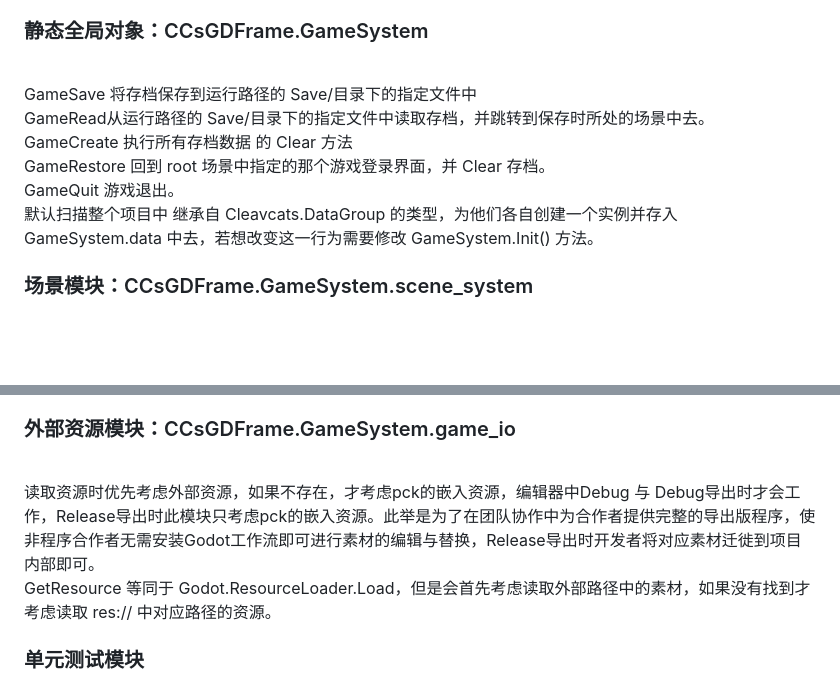
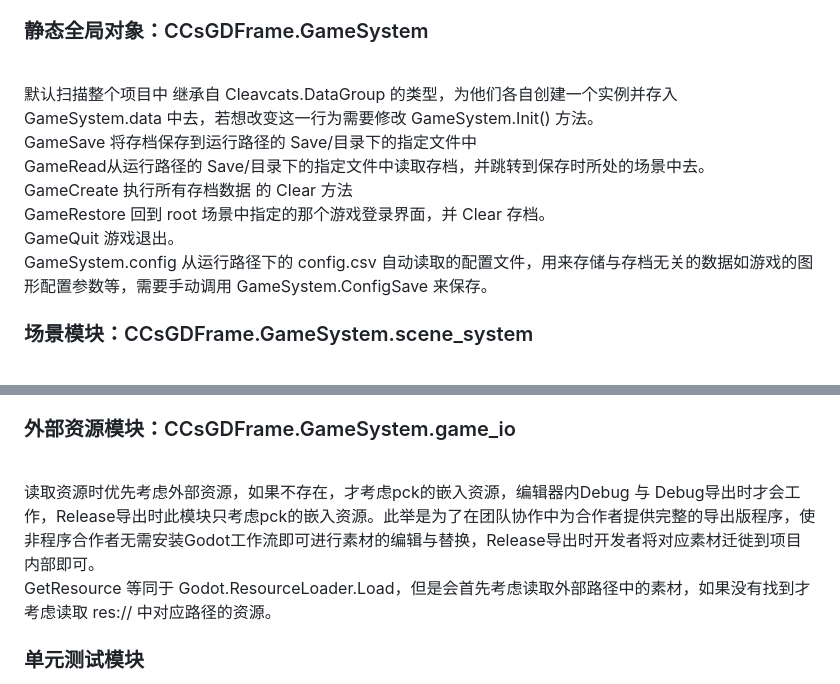
Before and after one commit to cleavcats/CCsGDFrame, a Markdown page: README.md, 2 parts joined by grey strips. GitHub-like rendering; blank space fills up the shorter version.

```diff
--- a/README.md
+++ b/README.md
@@ -11,12 +11,13 @@
 <br>5.运行项目，场景将会自动跳转到 MainScene
 
 ### 静态全局对象：CCsGDFrame.GameSystem
+<br> 默认扫描整个项目中 继承自 Cleavcats.DataGroup 的类型，为他们各自创建一个实例并存入 GameSystem.data 中去，若想改变这一行为需要修改 GameSystem.Init() 方法。
 <br>GameSave 将存档保存到运行路径的 Save/目录下的指定文件中
 <br>GameRead从运行路径的 Save/目录下的指定文件中读取存档，并跳转到保存时所处的场景中去。
 <br>GameCreate 执行所有存档数据 的 Clear 方法
 <br>GameRestore 回到 root 场景中指定的那个游戏登录界面，并 Clear 存档。
 <br>GameQuit 游戏退出。
-<br> 默认扫描整个项目中 继承自 Cleavcats.DataGroup 的类型，为他们各自创建一个实例并存入 GameSystem.data 中去，若想改变这一行为需要修改 GameSystem.Init() 方法。
+<br> GameSystem.config 从运行路径下的 config.csv 自动读取的配置文件，用来存储与存档无关的数据如游戏的图形配置参数等，需要手动调用 GameSystem.ConfigSave 来保存。
 
 ### 场景模块：CCsGDFrame.GameSystem.scene_system
 <br>调用 SceneJumpTo 来切换场景，场景只会同时存在一个，加载另一个场景前自动卸载原有的。
@@ -44,7 +45,7 @@
 <br>GameSystem.translate.Translate 寻找目标节点，并尝试将其 Text属性设置为 翻译数据中的某个键所记录的字符串。
 
 ### 外部资源模块：CCsGDFrame.GameSystem.game_io
-<br>读取资源时优先考虑外部资源，如果不存在，才考虑pck的嵌入资源，编辑器中Debug 与 Debug导出时才会工作，Release导出时此模块只考虑pck的嵌入资源。此举是为了在团队协作中为合作者提供完整的导出版程序，使非程序合作者无需安装Godot工作流即可进行素材的编辑与替换，Release导出时开发者将对应素材迁徙到项目内部即可。
+<br>读取资源时优先考虑外部资源，如果不存在，才考虑pck的嵌入资源，编辑器内Debug 与 Debug导出时才会工作，Release导出时此模块只考虑pck的嵌入资源。此举是为了在团队协作中为合作者提供完整的导出版程序，使非程序合作者无需安装Godot工作流即可进行素材的编辑与替换，Release导出时开发者将对应素材迁徙到项目内部即可。
 <br>GetResource 等同于 Godot.ResourceLoader.Load，但是会首先考虑读取外部路径中的素材，如果没有找到才考虑读取 res:// 中对应路径的资源。
 
 ### 单元测试模块
```
Also changed, not shown: other parts of README.md (+2 -2 lines).
